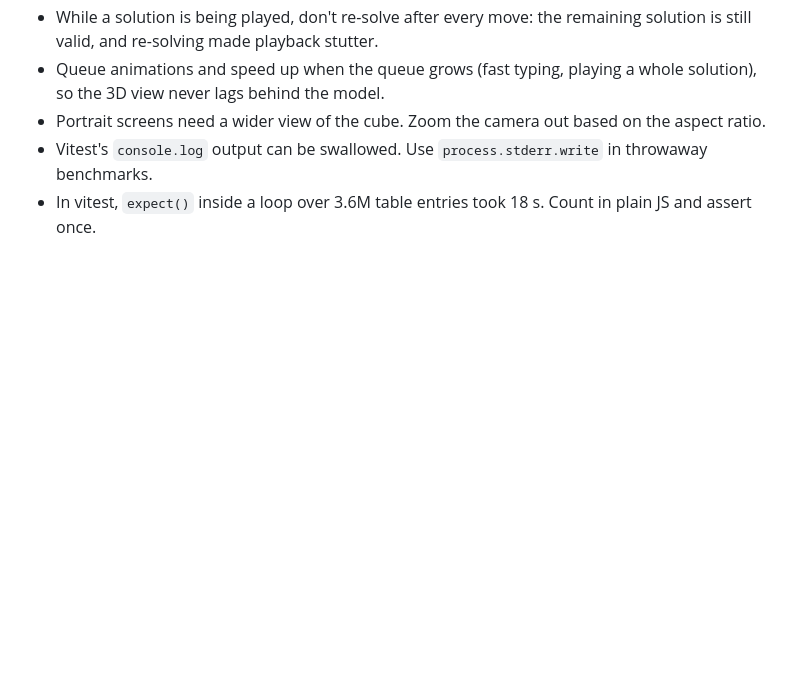
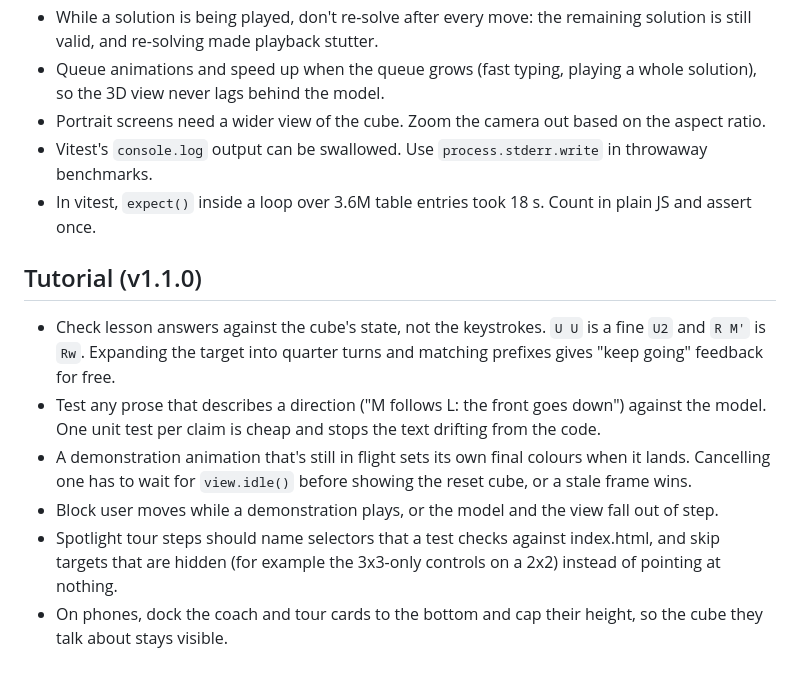
Before and after one commit to ccharafeddine/cube-solver, a Markdown page: lessons.md, the part around the change. Drawn GitHub-style; blank space fills up the shorter version.

```diff
--- a/lessons.md
+++ b/lessons.md
@@ -33,3 +33,12 @@ Rules learned building Cube Solver. Read them before changing the build, the sol
 - Portrait screens need a wider view of the cube. Zoom the camera out based on the aspect ratio.
 - Vitest's `console.log` output can be swallowed. Use `process.stderr.write` in throwaway benchmarks.
 - In vitest, `expect()` inside a loop over 3.6M table entries took 18 s. Count in plain JS and assert once.
+
+## Tutorial (v1.1.0)
+
+- Check lesson answers against the cube's state, not the keystrokes. `U U` is a fine `U2` and `R M'` is `Rw`. Expanding the target into quarter turns and matching prefixes gives "keep going" feedback for free.
+- Test any prose that describes a direction ("M follows L: the front goes down") against the model. One unit test per claim is cheap and stops the text drifting from the code.
+- A demonstration animation that's still in flight sets its own final colours when it lands. Cancelling one has to wait for `view.idle()` before showing the reset cube, or a stale frame wins.
+- Block user moves while a demonstration plays, or the model and the view fall out of step.
+- Spotlight tour steps should name selectors that a test checks against index.html, and skip targets that are hidden (for example the 3x3-only controls on a 2x2) instead of pointing at nothing.
+- On phones, dock the coach and tour cards to the bottom and cap their height, so the cube they talk about stays visible.
```
Also changed, not shown: README.md (+47 -3 lines), docs/screenshot-quiz.png (added), docs/screenshot-tour.png (added), docs/screenshot-tutorial-mobile.png (added), docs/screenshot-tutorial.png (added), 1 other file.
